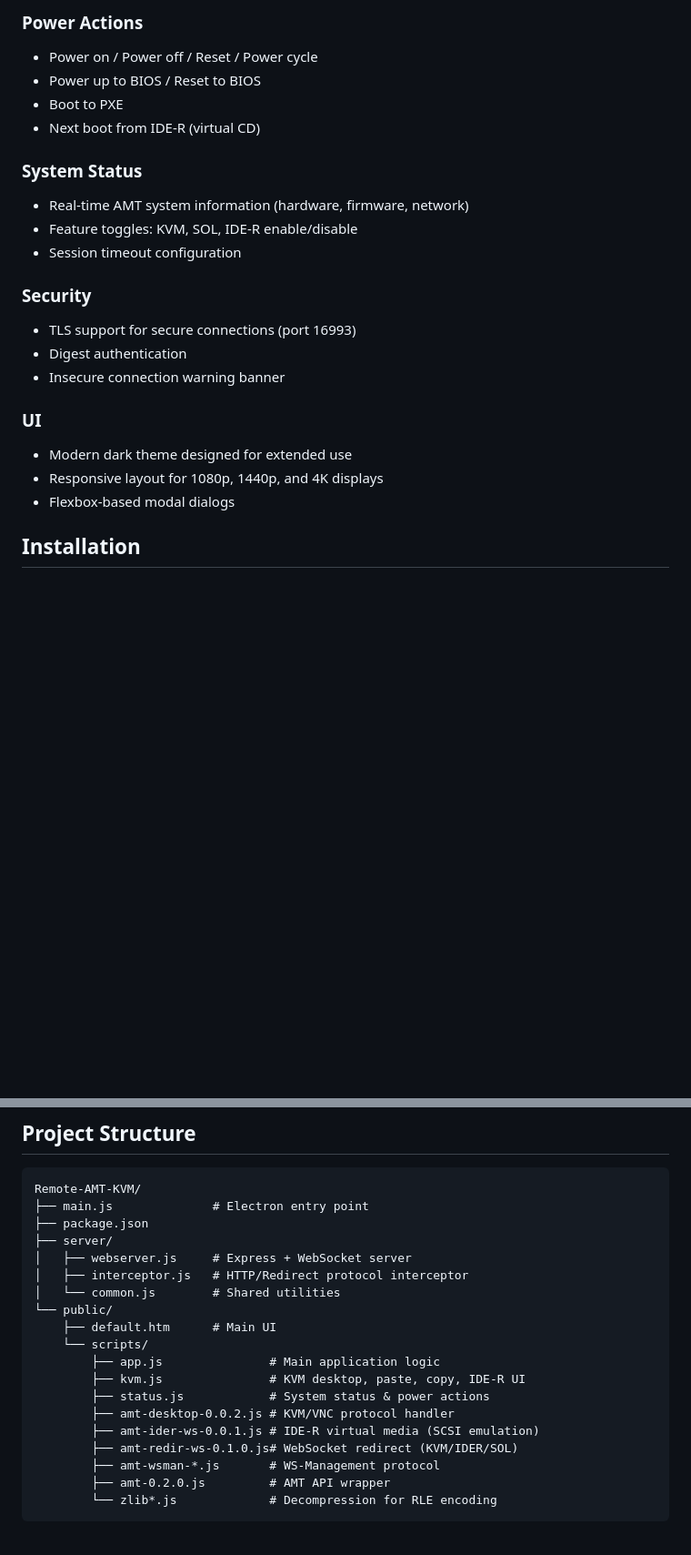
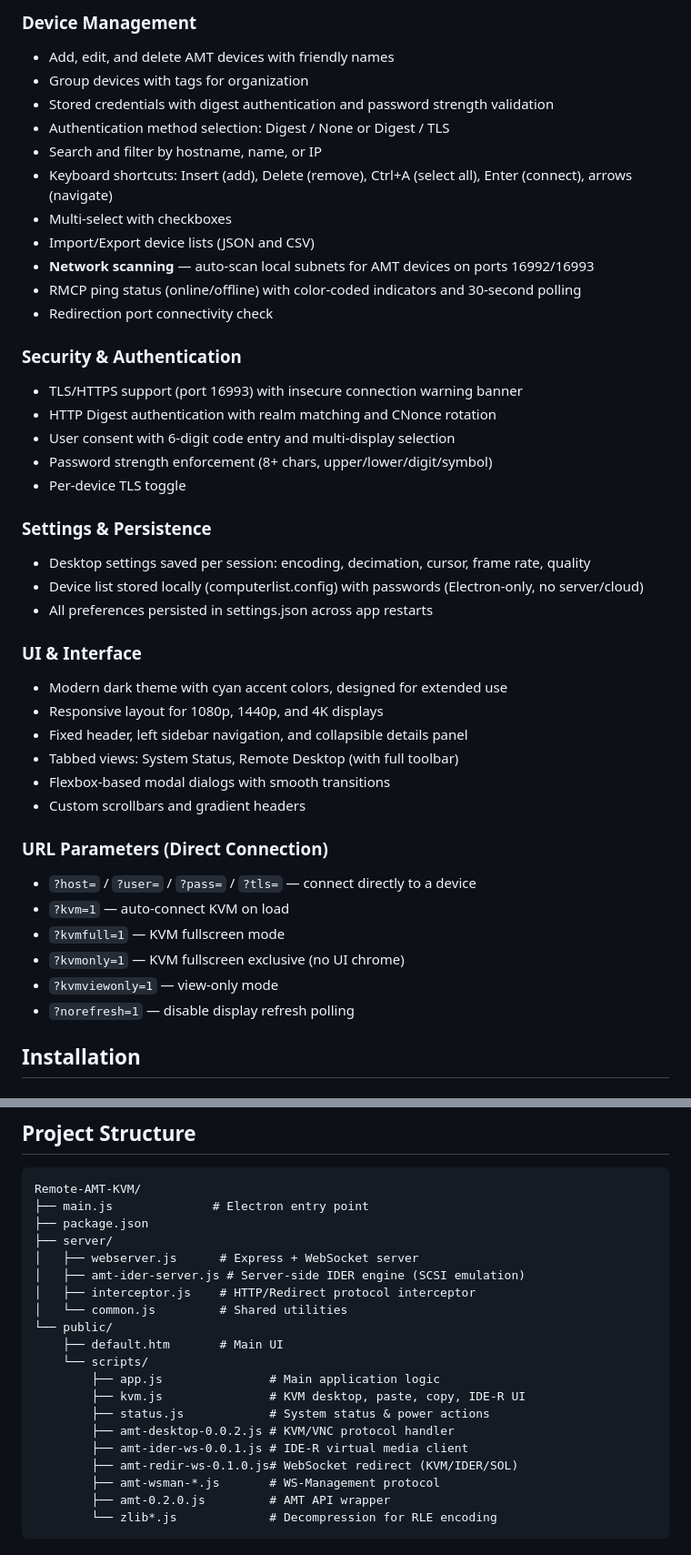
Before and after one commit to BrunoSilva1978PT/Remote-AMT-KVM, a Markdown page: README.md, 2 parts joined by grey strips. Shown at 91% size. Rendered like a GitHub page; blank space fills up the shorter version.

```diff
--- a/README.md
+++ b/README.md
@@ -32,24 +56,44 @@ Desktop application for remote management of Intel AMT (Active Management Techno
 
-### Power Actions
-- Power on / Power off / Reset / Power cycle
-- Power up to BIOS / Reset to BIOS
-- Boot to PXE
-- Next boot from IDE-R (virtual CD)
+### Device Management
+- Add, edit, and delete AMT devices with friendly names
+- Group devices with tags for organization
+- Stored credentials with digest authentication and password strength validation
+- Authentication method selection: Digest / None or Digest / TLS
+- Search and filter by hostname, name, or IP
+- Keyboard shortcuts: Insert (add), Delete (remove), Ctrl+A (select all), Enter (connect), arrows (navigate)
+- Multi-select with checkboxes
+- Import/Export device lists (JSON and CSV)
+- **Network scanning** — auto-scan local subnets for AMT devices on ports 16992/16993
+- RMCP ping status (online/offline) with color-coded indicators and 30-second polling
+- Redirection port connectivity check
 
-### System Status
-- Real-time AMT system information (hardware, firmware, network)
-- Feature toggles: KVM, SOL, IDE-R enable/disable
-- Session timeout configuration
+### Security & Authentication
+- TLS/HTTPS support (port 16993) with insecure connection warning banner
+- HTTP Digest authentication with realm matching and CNonce rotation
+- User consent with 6-digit code entry and multi-display selection
+- Password strength enforcement (8+ chars, upper/lower/digit/symbol)
+- Per-device TLS toggle
 
-### Security
-- TLS support for secure connections (port 16993)
-- Digest authentication
-- Insecure connection warning banner
+### Settings & Persistence
+- Desktop settings saved per session: encoding, decimation, cursor, frame rate, quality
+- Device list stored locally (computerlist.config) with passwords (Electron-only, no server/cloud)
+- All preferences persisted in settings.json across app restarts
 
-### UI
-- Modern dark theme designed for extended use
+### UI & Interface
+- Modern dark theme with cyan accent colors, designed for extended use
 - Responsive layout for 1080p, 1440p, and 4K displays
-- Flexbox-based modal dialogs
+- Fixed header, left sidebar navigation, and collapsible details panel
+- Tabbed views: System Status, Remote Desktop (with full toolbar)
+- Flexbox-based modal dialogs with smooth transitions
+- Custom scrollbars and gradient headers
+
+### URL Parameters (Direct Connection)
+- `?host=` / `?user=` / `?pass=` / `?tls=` — connect directly to a device
+- `?kvm=1` — auto-connect KVM on load
+- `?kvmfull=1` — KVM fullscreen mode
+- `?kvmonly=1` — KVM fullscreen exclusive (no UI chrome)
+- `?kvmviewonly=1` — view-only mode
+- `?norefresh=1` — disable display refresh polling
 
 ## Installation
 
@@ -77,17 +121,18 @@ Remote-AMT-KVM/
 ├── main.js              # Electron entry point
 ├── package.json
 ├── server/
-│   ├── webserver.js     # Express + WebSocket server
-│   ├── interceptor.js   # HTTP/Redirect protocol interceptor
-│   └── common.js        # Shared utilities
+│   ├── webserver.js      # Express + WebSocket server
+│   ├── amt-ider-server.js # Server-side IDER engine (SCSI emulation)
+│   ├── interceptor.js    # HTTP/Redirect protocol interceptor
+│   └── common.js         # Shared utilities
 └── public/
-    ├── default.htm      # Main UI
+    ├── default.htm       # Main UI
     └── scripts/
         ├── app.js               # Main application logic
         ├── kvm.js               # KVM desktop, paste, copy, IDE-R UI
         ├── status.js            # System status & power actions
         ├── amt-desktop-0.0.2.js # KVM/VNC protocol handler
-        ├── amt-ider-ws-0.0.1.js # IDE-R virtual media (SCSI emulation)
+        ├── amt-ider-ws-0.0.1.js # IDE-R virtual media client
         ├── amt-redir-ws-0.1.0.js# WebSocket redirect (KVM/IDER/SOL)
         ├── amt-wsman-*.js       # WS-Management protocol
         ├── amt-0.2.0.js         # AMT API wrapper
```
Also changed, not shown: other parts of README.md (+42 -18 lines).
